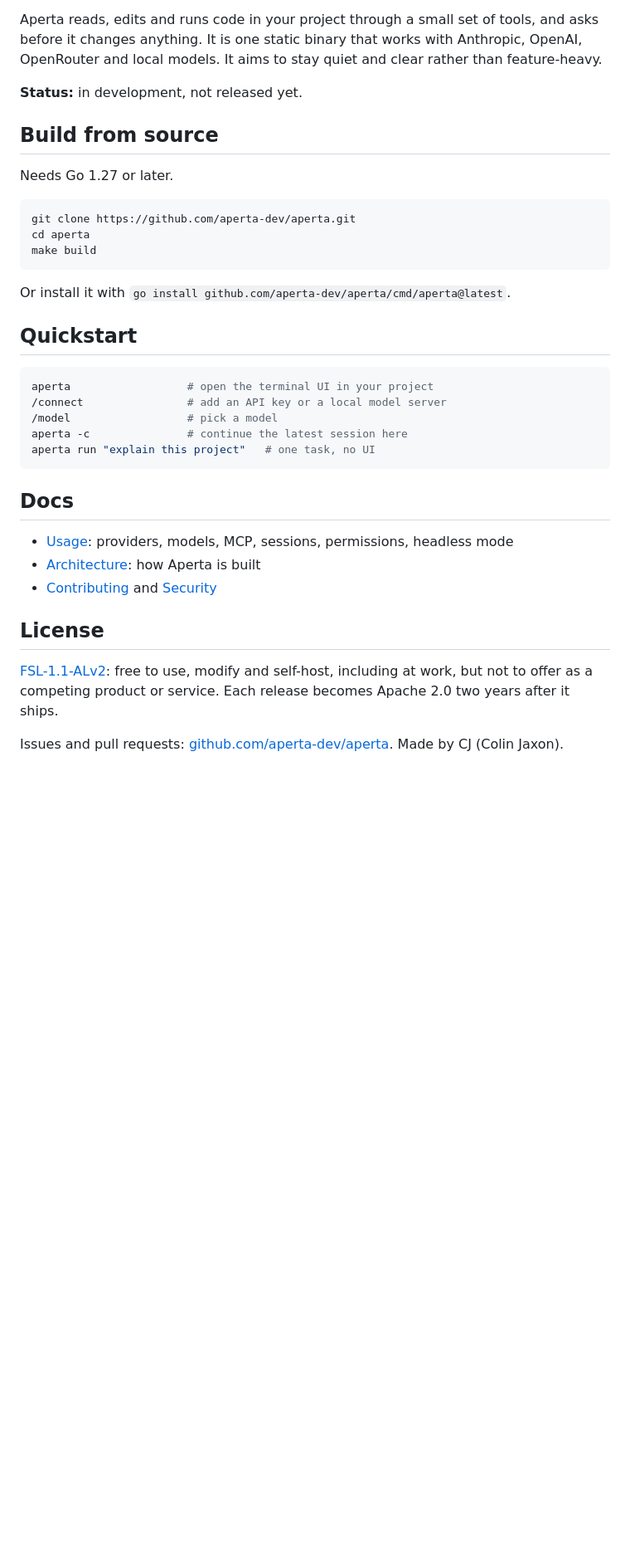
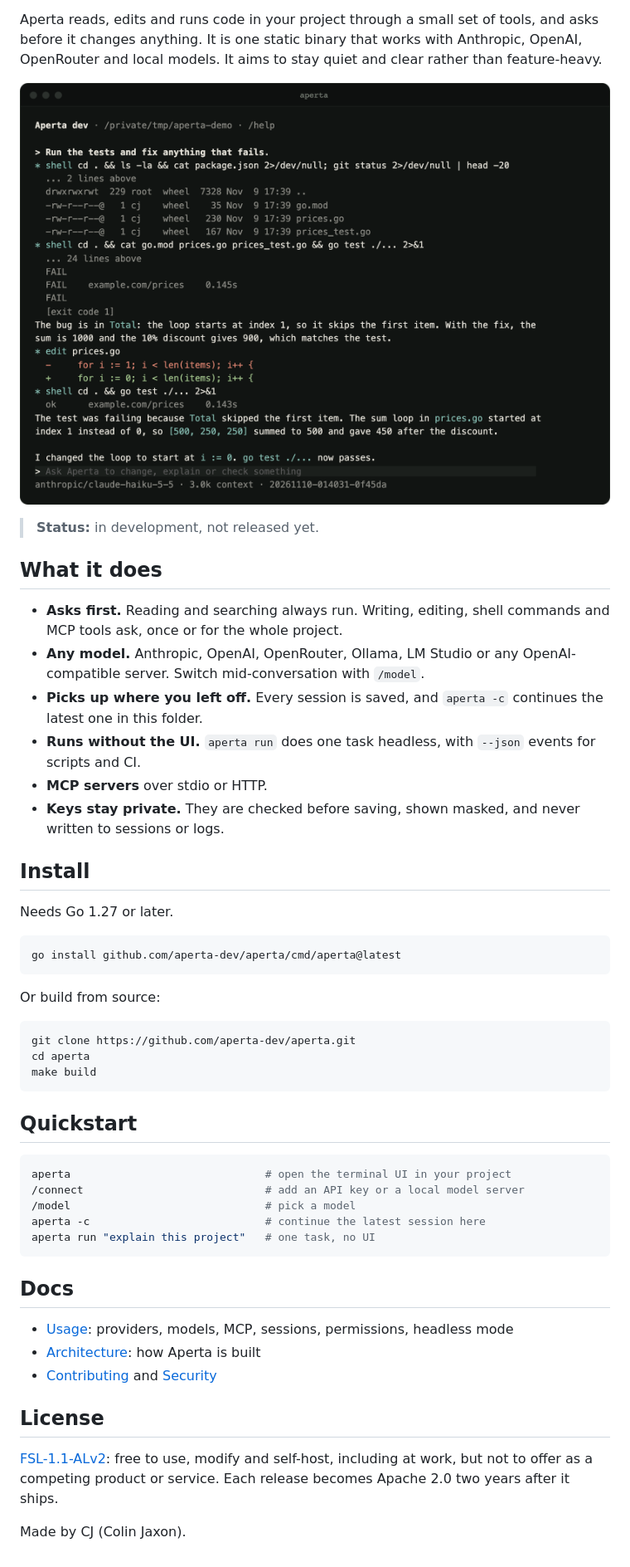
Before and after one commit to aperta-dev/aperta, a Markdown page: README.md, the part around one of its changes. Shown at 83% size. GitHub-like rendering; pictures changed too: docs/assets/screenshot.png (added); blank space fills up the shorter version.

Commit message:
docs: polished README with banner, screenshot and badges

````diff
--- a/README.md
+++ b/README.md
@@ -4,11 +17,30 @@ A calm coding agent for your terminal.
 
 Aperta reads, edits and runs code in your project through a small set of tools, and asks before it changes anything. It is one static binary that works with Anthropic, OpenAI, OpenRouter and local models. It aims to stay quiet and clear rather than feature-heavy.
 
-**Status:** in development, not released yet.
+<p align="center">
+  <img src="docs/assets/screenshot.png" alt="Aperta running the tests, finding the bug and fixing it" width="760">
+</p>
 
-## Build from source
+> **Status:** in development, not released yet.
+
+## What it does
+
+- **Asks first.** Reading and searching always run. Writing, editing, shell commands and MCP tools ask, once or for the whole project.
+- **Any model.** Anthropic, OpenAI, OpenRouter, Ollama, LM Studio or any OpenAI-compatible server. Switch mid-conversation with `/model`.
+- **Picks up where you left off.** Every session is saved, and `aperta -c` continues the latest one in this folder.
+- **Runs without the UI.** `aperta run` does one task headless, with `--json` events for scripts and CI.
+- **MCP servers** over stdio or HTTP.
+- **Keys stay private.** They are checked before saving, shown masked, and never written to sessions or logs.
+
+## Install
 
 Needs Go 1.27 or later.
+
+```sh
+go install github.com/aperta-dev/aperta/cmd/aperta@latest
+```
+
+Or build from source:
 
 ```sh
 git clone https://github.com/aperta-dev/aperta.git
@@ -16,15 +48,13 @@ cd aperta
 make build
 ```
 
-Or install it with `go install github.com/aperta-dev/aperta/cmd/aperta@latest`.
-
 ## Quickstart
 
 ```sh
-aperta                  # open the terminal UI in your project
-/connect                # add an API key or a local model server
-/model                  # pick a model
-aperta -c               # continue the latest session here
+aperta                              # open the terminal UI in your project
+/connect                            # add an API key or a local model server
+/model                              # pick a model
+aperta -c                           # continue the latest session here
 aperta run "explain this project"   # one task, no UI
 ```
 
@@ -36,7 +66,6 @@ aperta run "explain this project"   # one task, no UI
 
 ## License
 
-[FSL-1.1-ALv2](LICENSE.md): free to use, modify and self-host, including at work, but not to offer as a competing product or service.
-Each release becomes Apache 2.0 two years after it ships.
+[FSL-1.1-ALv2](LICENSE.md): free to use, modify and self-host, including at work, but not to offer as a competing product or service. Each release becomes Apache 2.0 two years after it ships.
 
-Issues and pull requests: [github.com/aperta-dev/aperta](https://github.com/aperta-dev/aperta). Made by CJ (Colin Jaxon).
+Made by CJ (Colin Jaxon).
````
Also changed, not shown: other parts of README.md (+15 -2 lines), docs/usage.md (+1 -1 lines), docs/assets/banner-dark.png (added), docs/assets/banner-light.png (added).
